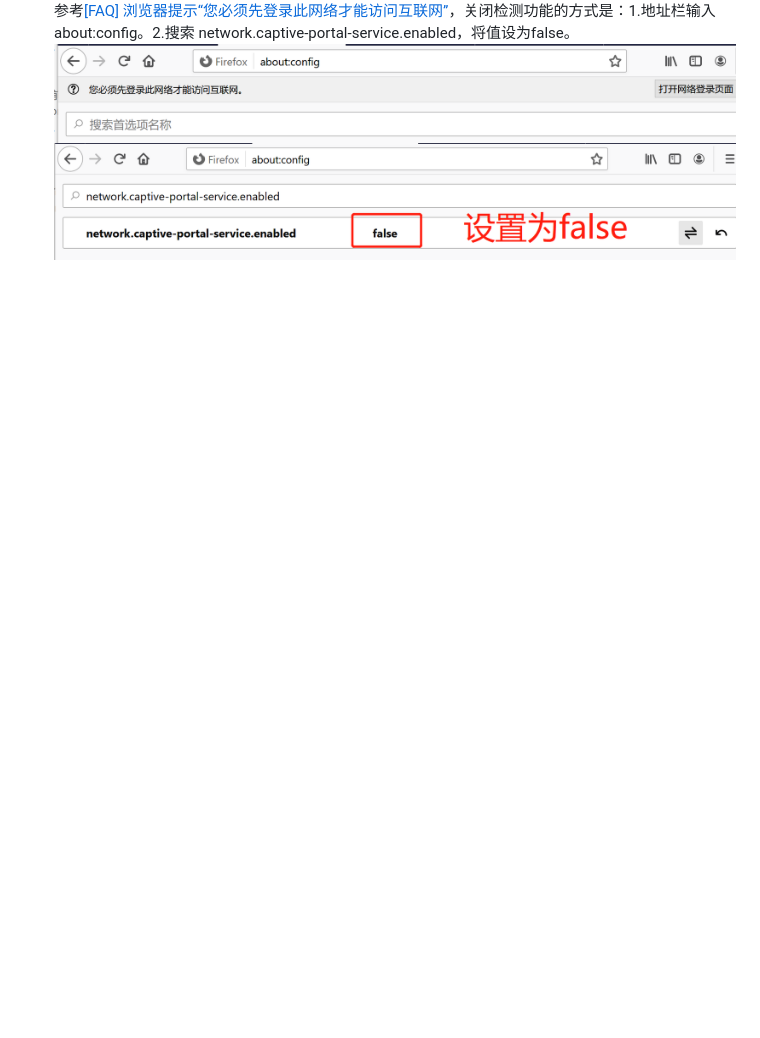
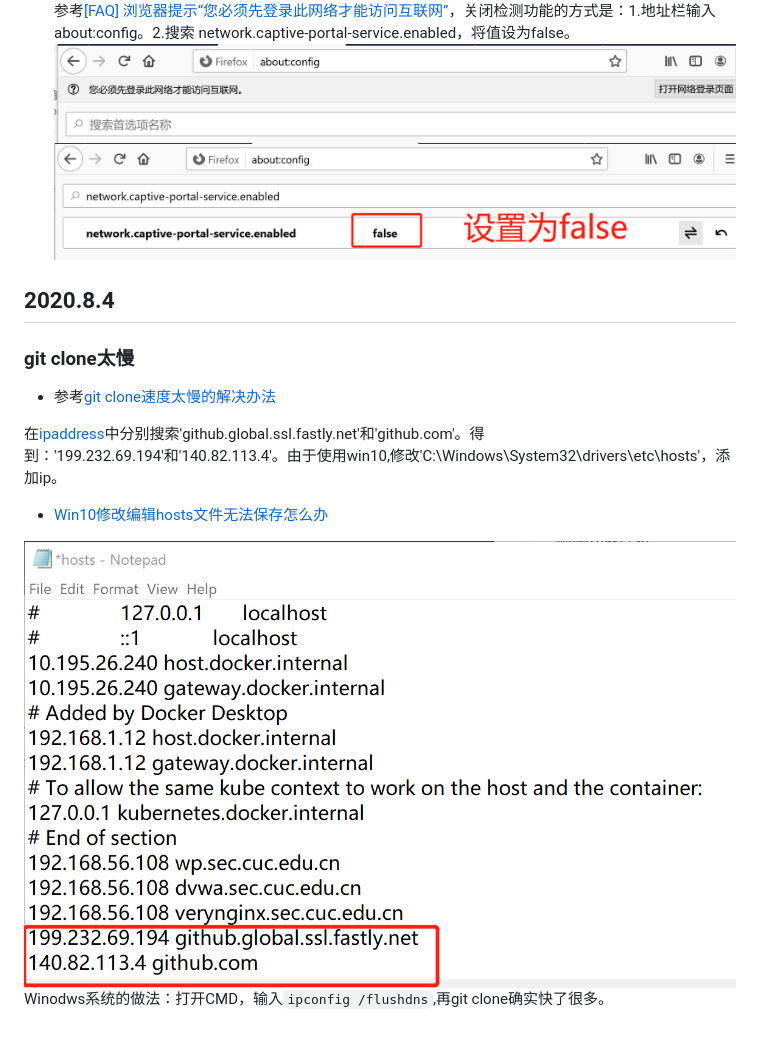
Before and after one commit to Calistamu/selflearning, a Markdown page: learning-dairy/learing-diary.md, the part around the change. Rendered like a GitHub page; pictures changed too: learning-dairy/images/add-hosts.png (added); blank space fills up the shorter version.

````diff
--- a/learning-dairy/learing-diary.md
+++ b/learning-dairy/learing-diary.md
@@ -567,3 +567,14 @@ int main()
 参考[[FAQ] 浏览器提示“您必须先登录此网络才能访问互联网”](http://mozilla.com.cn/thread-421781-1-1.html)，关闭检测功能的方式是：1.地址栏输入 about:config。2.搜索 network.captive-portal-service.enabled，将值设为false。
 ![](images/firefox-set1.png)
 ![](images/firefox-set2.png)
+
+
+## 2020.8.4
+### git clone太慢
+* 参考[git clone速度太慢的解决办法](https://www.jianshu.com/p/3f6477049ece)
+
+在[ipaddress](https://www.ipaddress.com/)中分别搜索'github.global.ssl.fastly.net'和'github.com'。得到：'199.232.69.194'和'140.82.113.4'。由于使用win10,修改'C:\Windows\System32\drivers\etc\hosts'，添加ip。
+* [Win10修改编辑hosts文件无法保存怎么办](https://jingyan.baidu.com/article/624e7459b194f134e8ba5a8e.html)
+
+![](images/add-hosts.png)
+Winodws系统的做法：打开CMD，输入```ipconfig /flushdns```,再git clone确实快了很多。
````
